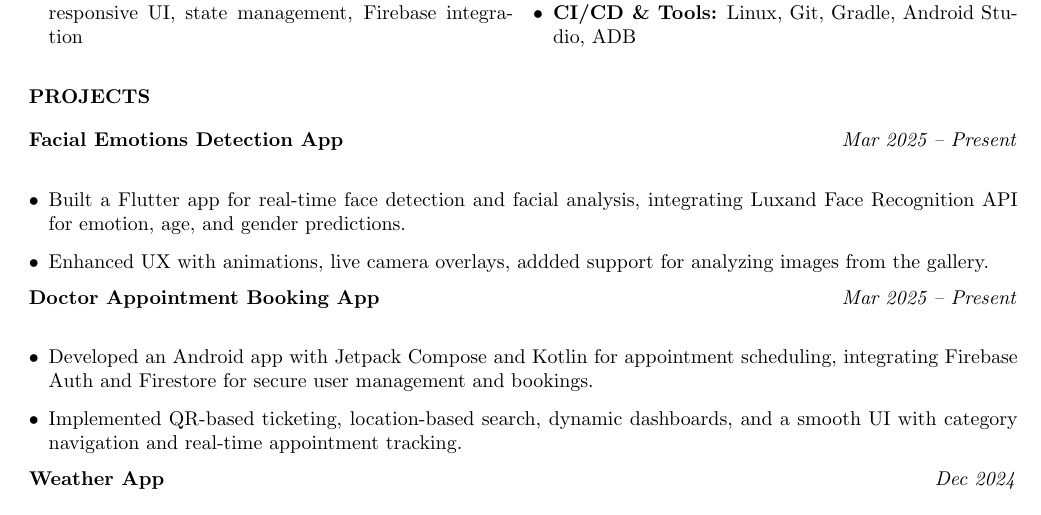
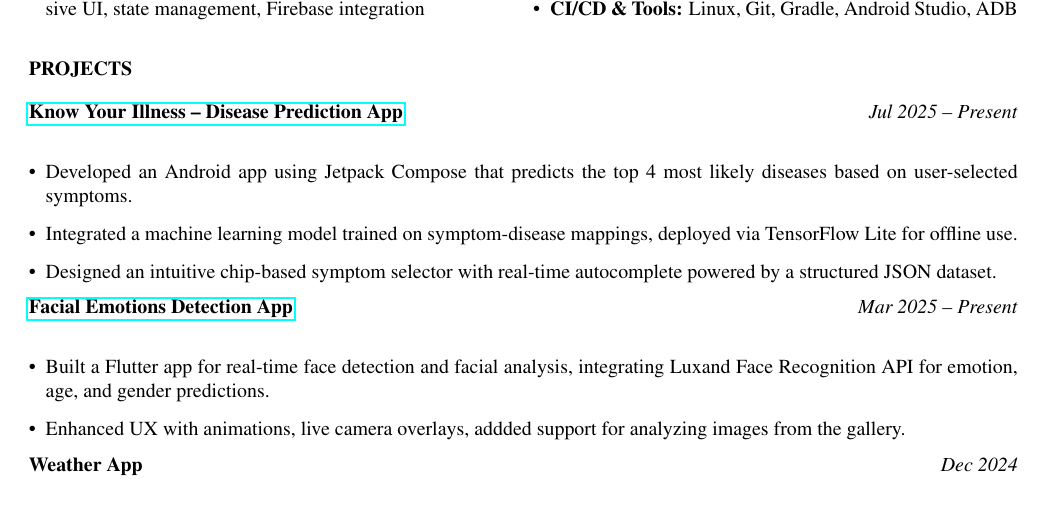
Before and after one commit to anileshwar12/RESUME, a LaTeX CV (Resume.tex): part of the page, cut so that both start at the same text. Compiled offline with pdfLaTeX.

Commit message:
Updated Resume

```diff
--- a/Resume.tex
+++ b/Resume.tex
@@ -5,6 +5,9 @@
 \usepackage{hyperref}
 \usepackage{multicol}
 \usepackage{parskip}
+
+\usepackage{times}
+
 
 \pagestyle{empty}
 \titleformat{\section}{\bfseries\uppercase}{\thesection}{1em}{}
@@ -46,7 +49,16 @@ App Lead at Codeholics Club, building mobile and web apps using Kotlin, Jetpack
 
 \section*{Projects}
 
-\textbf{Facial Emotions Detection App} \hfill \textit{Mar 2025 – Present} \\
+\textbf{\href{https://github.com/anileshwar12/KnowYourIllness}{Know Your Illness – Disease Prediction App}} \hfill \textit{Jul 2025 – Present}
+ \\
+\begin{itemize}[leftmargin=*, itemsep=1pt]
+    \item Developed an Android app using Jetpack Compose that predicts the top 4 most likely diseases based on user-selected symptoms.
+    \item Integrated a machine learning model trained on symptom-disease mappings, deployed via TensorFlow Lite for offline use.
+    \item Designed an intuitive chip-based symptom selector with real-time autocomplete powered by a structured JSON dataset.
+\end{itemize}
+
+\textbf{\href{https://github.com/anileshwar12/faceapp}{Facial Emotions Detection App}} \hfill \textit{Mar 2025 – Present}
+ \\
 \begin{itemize}[leftmargin=*, itemsep=1pt]
     \item Built a Flutter app for real-time face detection and facial analysis, integrating Luxand Face Recognition API for emotion, age, and gender predictions.
     \item Enhanced UX with animations, live camera overlays, addded support for analyzing images from the gallery.
@@ -54,11 +66,6 @@ App Lead at Codeholics Club, building mobile and web apps using Kotlin, Jetpack
 
 
 
-\textbf{Doctor Appointment Booking App} \hfill \textit{Mar 2025 – Present} \\
-\begin{itemize}[leftmargin=*, itemsep=1pt]
-    \item Developed an Android app with Jetpack Compose and Kotlin for appointment scheduling, integrating Firebase Auth and Firestore for secure user management and bookings.
-    \item Implemented QR-based ticketing, location-based search, dynamic dashboards, and a smooth UI with category navigation and real-time appointment tracking.
-\end{itemize}
 
 \textbf{Weather App} \hfill \textit{Dec 2024} \\
 \begin{itemize}[leftmargin=*, itemsep=1pt]
```
Also changed, not shown: README.md, Resume.pdf.
